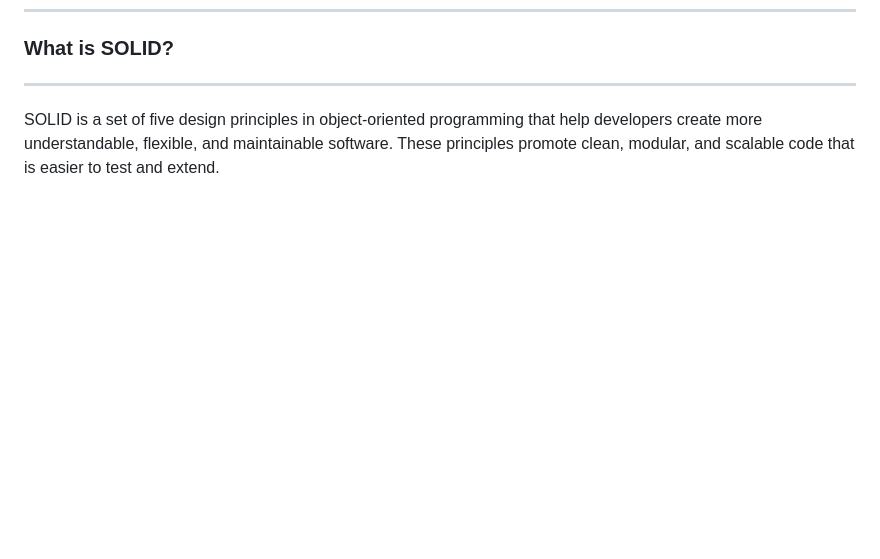
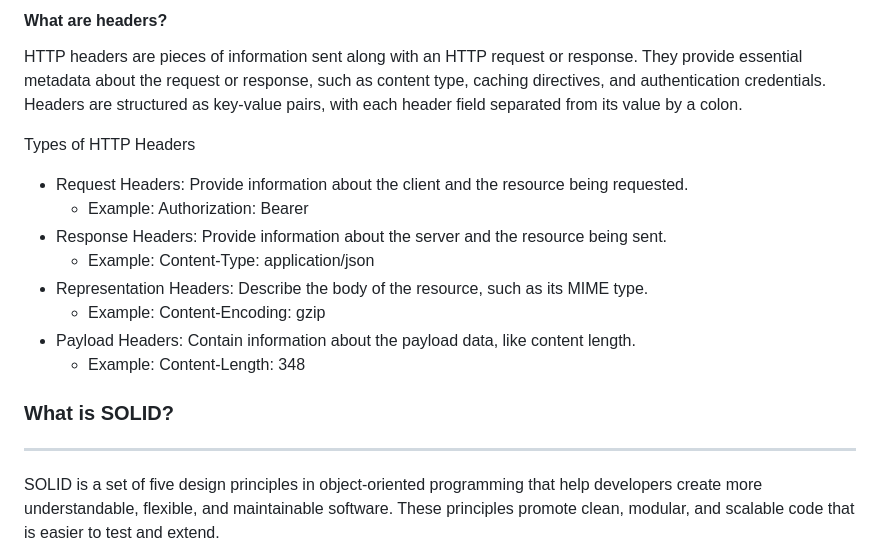
Before and after one commit to DavidJoao/itransition-study-guide, a Markdown page: README.md, the part around one of its changes. GitHub-like rendering; blank space fills up the shorter version.

```diff
--- a/README.md
+++ b/README.md
@@ -38,3 +95,15 @@ In summary, HTML builds the structure, CSS makes it look good, and JavaScript ma
+#### What are headers?
+HTTP headers are pieces of information sent along with an HTTP request or response. They provide essential metadata about the request or response, such as content type, caching directives, and authentication credentials. Headers are structured as key-value pairs, with each header field separated from its value by a colon.
+
+Types of HTTP Headers
+- Request Headers: Provide information about the client and the resource being requested.
+    - Example: Authorization: Bearer <token>
+- Response Headers: Provide information about the server and the resource being sent.
+    - Example: Content-Type: application/json
+- Representation Headers: Describe the body of the resource, such as its MIME type.
+    - Example: Content-Encoding: gzip
+- Payload Headers: Contain information about the payload data, like content length.
+    - Example: Content-Length: 348
 
 ### What is SOLID?
 ---
```
Also changed, not shown: other parts of README.md (+129 -0 lines).
